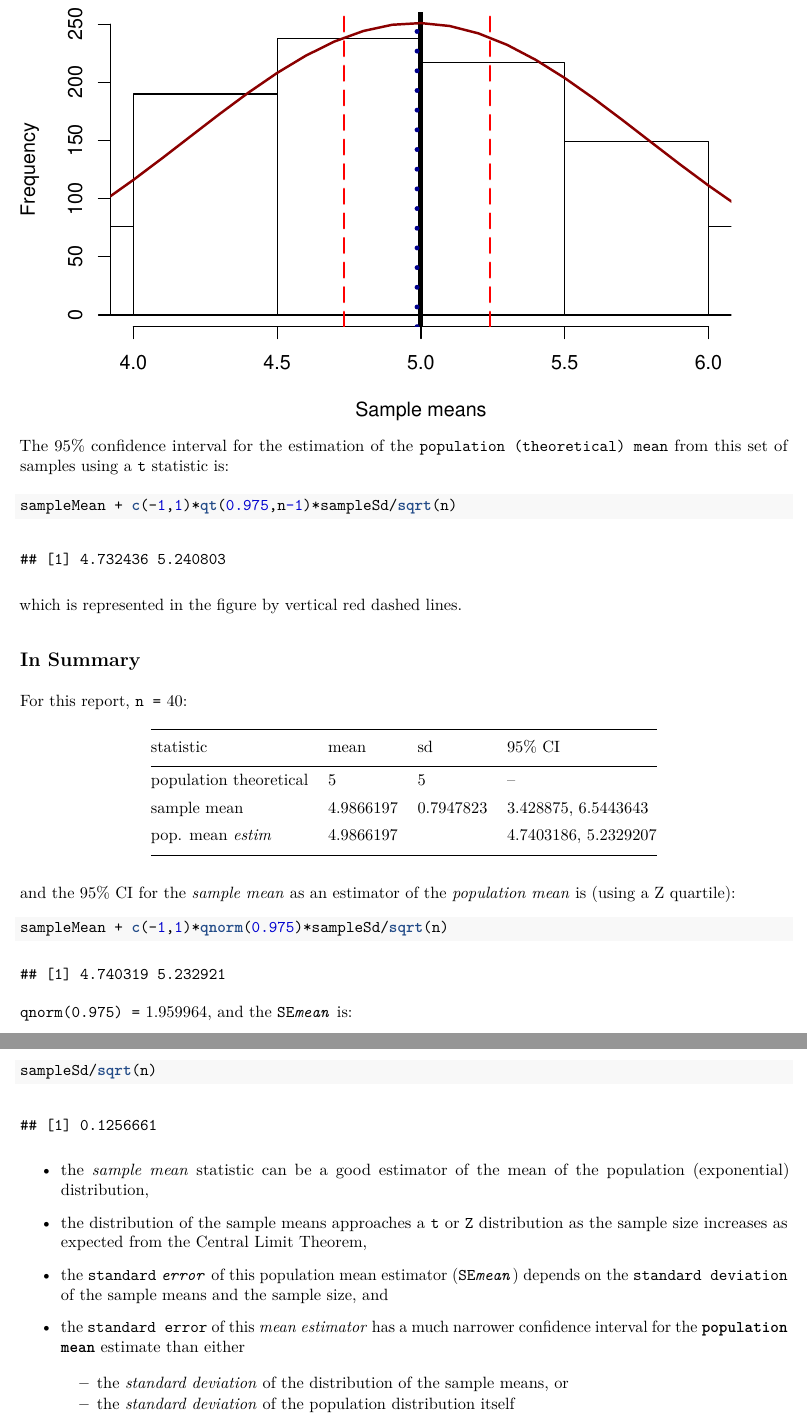
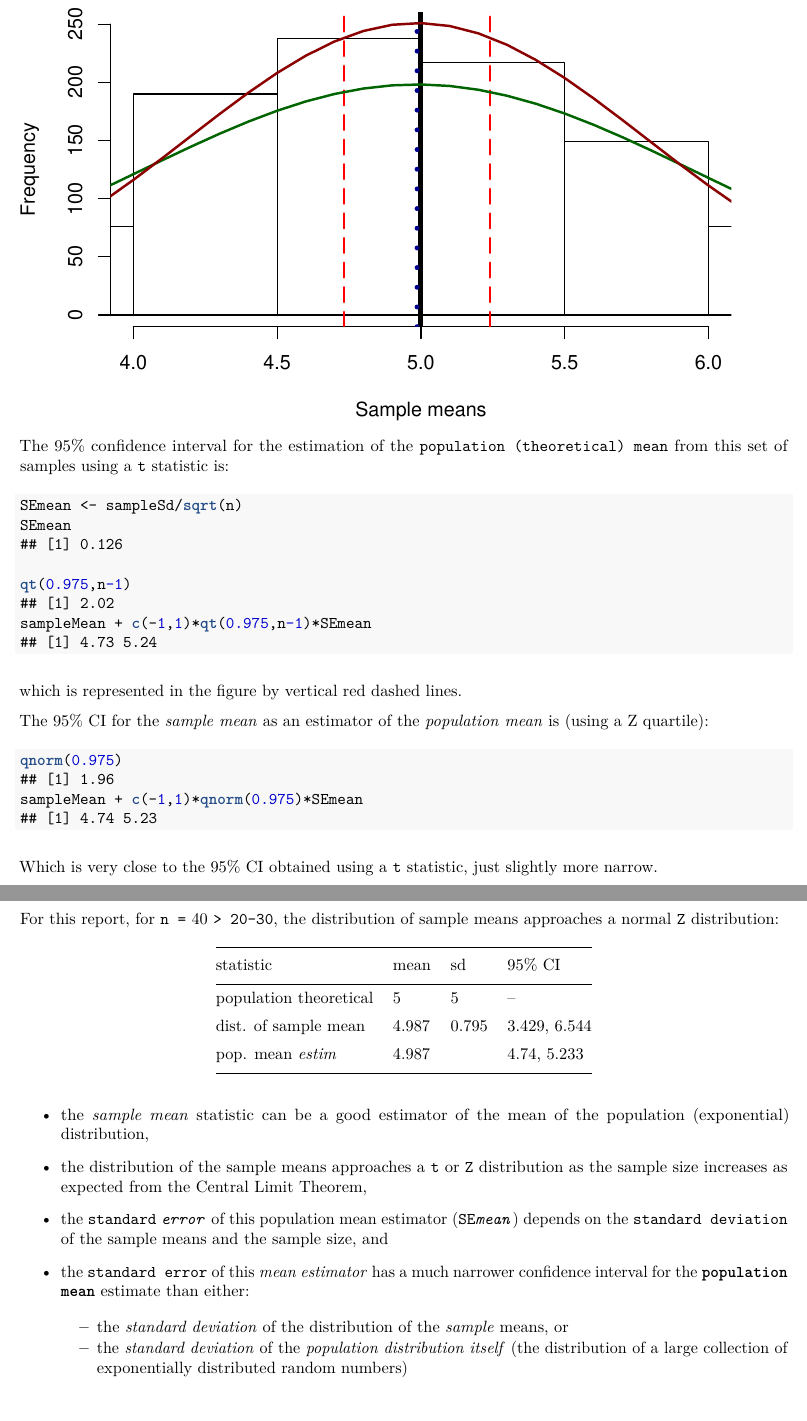
Before and after one commit to bbneo/StatisticalInfer, an R Markdown document (SimulReport.Rmd): two parts of pages 4 and 5 of 5, joined at a grey line, cut so that both start at the same text. The pictures show the output file SimulReport.pdf that the author committed with the source.

Commit message:
polished versions

````diff
--- a/SimulReport.Rmd
+++ b/SimulReport.Rmd
@@ -123,34 +128,36 @@ lines(x,scale*dnorm(x,mean=sampleMean,sd=sampleSd), col = "darkred", lwd = 2)
 
 The 95% confidence interval for the estimation of the `population (theoretical) mean` from this set of samples using a `t` statistic is:
 
-```{r}
-sampleMean + c(-1,1)*qt(0.975,n-1)*sampleSd/sqrt(n)
+```{r, collapse=TRUE}
+SEmean <- sampleSd/sqrt(n)
+SEmean
+
+qt(0.975,n-1)
+sampleMean + c(-1,1)*qt(0.975,n-1)*SEmean
 ```
 
 which is represented in the figure by vertical red dashed lines.
 
+The 95% CI for the *sample mean* as an estimator of the *population mean* is (using a Z quartile):
 
-## IN SUMMARY
+```{r, collapse=TRUE}
+qnorm(0.975)
+sampleMean + c(-1,1)*qnorm(0.975)*SEmean
+```
 
-For this report, `n =` `r n`:
+Which is very close to the 95% CI obtained using a `t` statistic, just slightly more narrow.
+
+\pagebreak
+
+## In Summary
+
+For this report, for `n =` `r n` `> 20-30`, the distribution of sample means approaches a normal `Z` distribution:
 
 statistic | mean | sd | 95% CI
 ----------|------|-----|--------
 population theoretical | `r theorMean` | `r theorSd` | --
-sample mean | `r sampleMean` | `r sampleSd` | `r sampleMean + c(-1,1)*qnorm(0.975)*sampleSd`
-pop. mean *estim* | `r sampleMean` |  | `r sampleMean + c(-1,1)*qnorm(0.975)*sampleSd/sqrt(n)`
-
-and the 95% CI for the *sample mean* as an estimator of the *population mean* is (using a Z quartile):
-
-```{r}
-sampleMean + c(-1,1)*qnorm(0.975)*sampleSd/sqrt(n)
-```
-
-`qnorm(0.975) = ` `r qnorm(0.975)`, and the `SE`_`mean`_ is:
-
-```{r}
-sampleSd/sqrt(n)
-```
+dist. of sample mean | `r sampleMean` | `r sampleSd` | `r sampleMean + c(-1,1)*qnorm(0.975)*sampleSd`
+pop. mean *estim* | `r sampleMean` |  | `r sampleMean + c(-1,1)*qnorm(0.975)*SEmean`
 
 
 - the *sample mean* statistic can be a good estimator of the mean of the population (exponential) distribution,
@@ -159,7 +166,7 @@ sampleSd/sqrt(n)
 
 - the `standard` *`error`* of this population mean estimator (`SE`_`mean`_) depends on the `standard deviation` of the sample means and the sample size, and
 
-- the `standard error` of this *mean estimator* has a much narrower confidence interval for the **`population mean`** estimate than either
+- the `standard error` of this *mean estimator* has a much narrower confidence interval for the **`population mean`** estimate than either:
 
-    - the *standard deviation* of the distribution of the sample means, or
-    - the *standard deviation* of the population distribution itself (the distribution of a large collection of random exponentials)
+    - the *standard deviation* of the distribution of the *sample* means, or
+    - the *standard deviation* of the *population distribution itself* (the distribution of a large collection of exponentially distributed random numbers)
````
Also changed, not shown: InferentialReport.Rmd (+1 -1 lines), InferentialReport.pdf, SimulReport.pdf, SimulReport.Rmd (13 more changed lines).
